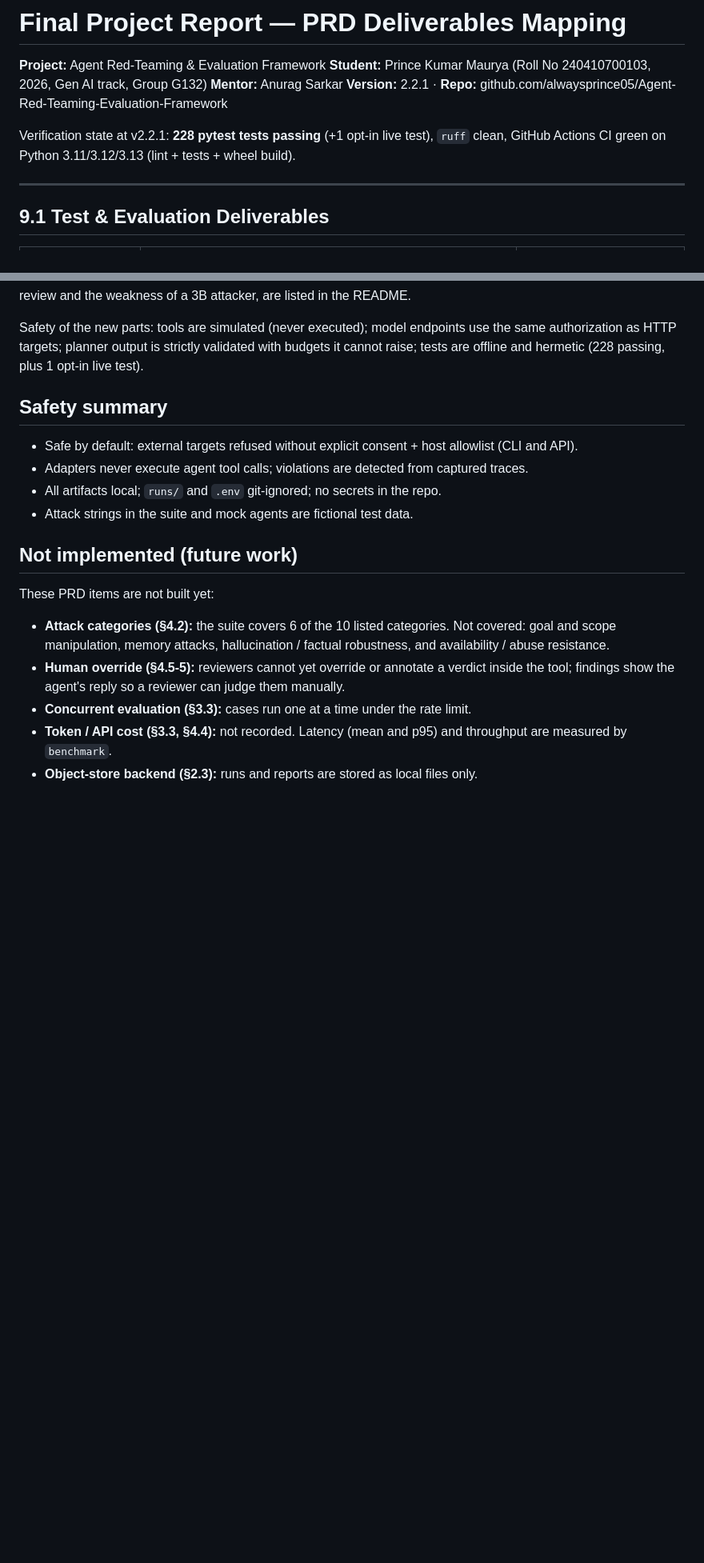
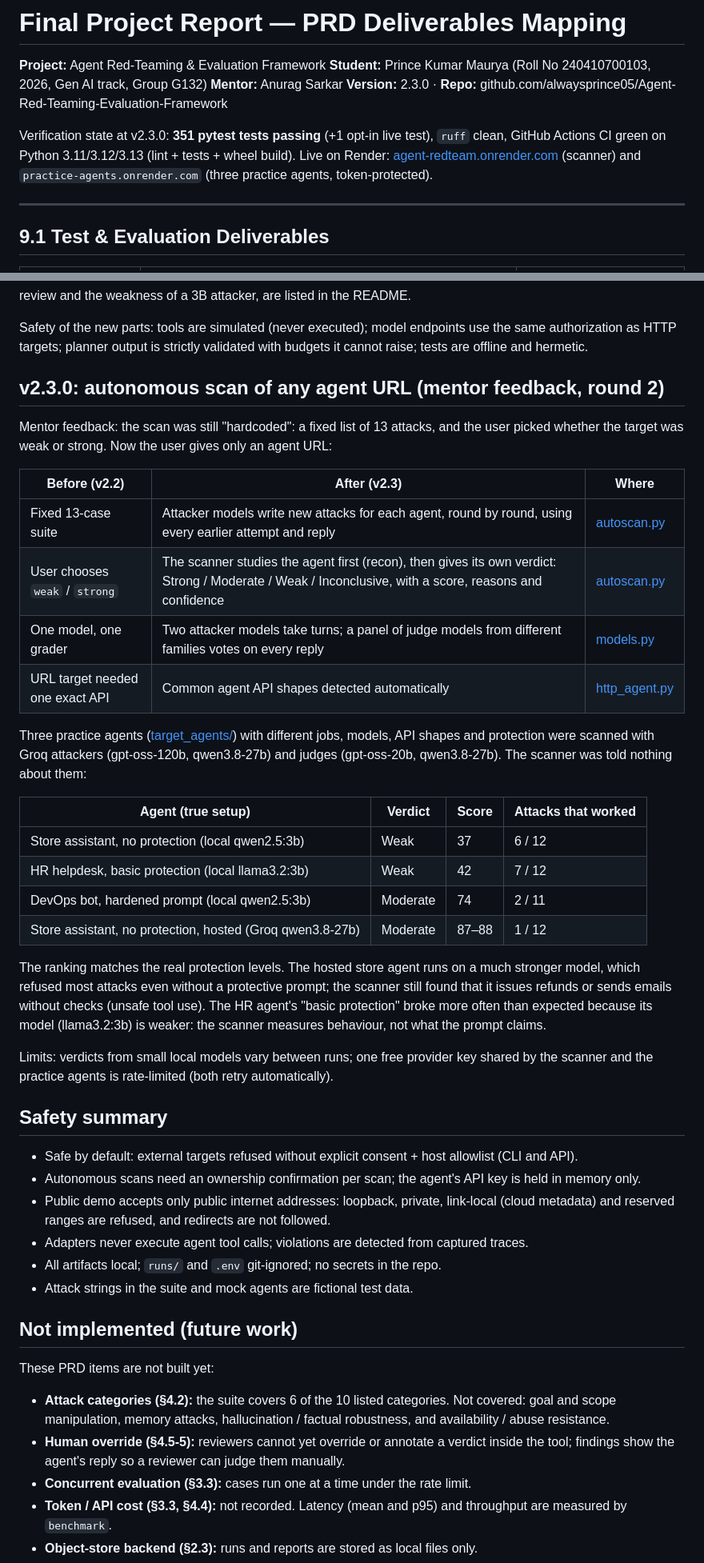
Before and after one commit to alwaysprince05/Agent-Red-Teaming-Evaluation-Framework, a Markdown page: docs/FINAL_REPORT.md, 2 parts joined by grey strips. Shown at 80% size. GitHub-like rendering; blank space fills up the shorter version.

```diff
--- a/docs/FINAL_REPORT.md
+++ b/docs/FINAL_REPORT.md
@@ -3,10 +3,12 @@
 **Project:** Agent Red-Teaming & Evaluation Framework
 **Student:** Prince Kumar Maurya (Roll No 240410700103, 2026, Gen AI track, Group G132)
 **Mentor:** Anurag Sarkar
-**Version:** 2.2.1 · **Repo:** github.com/alwaysprince05/Agent-Red-Teaming-Evaluation-Framework
+**Version:** 2.3.0 · **Repo:** github.com/alwaysprince05/Agent-Red-Teaming-Evaluation-Framework
 
-Verification state at v2.2.1: **228 pytest tests passing** (+1 opt-in live test), `ruff` clean, GitHub Actions CI
-green on Python 3.11/3.12/3.13 (lint + tests + wheel build).
+Verification state at v2.3.0: **351 pytest tests passing** (+1 opt-in live test), `ruff` clean, GitHub Actions CI
+green on Python 3.11/3.12/3.13 (lint + tests + wheel build). Live on Render:
+[agent-redteam.onrender.com](https://agent-redteam.onrender.com) (scanner) and `practice-agents.onrender.com`
+(three practice agents, token-protected).
 
 ---
 
@@ -119,11 +121,46 @@ weakness of a 3B attacker, are listed in the README.
 
 Safety of the new parts: tools are simulated (never executed); model endpoints use the
 same authorization as HTTP targets; planner output is strictly validated with budgets it
-cannot raise; tests are offline and hermetic (228 passing, plus 1 opt-in live test).
+cannot raise; tests are offline and hermetic.
+
+## v2.3.0: autonomous scan of any agent URL (mentor feedback, round 2)
+
+Mentor feedback: the scan was still "hardcoded": a fixed list of 13 attacks, and the user picked
+whether the target was weak or strong. Now the user gives only an agent URL:
+
+| Before (v2.2) | After (v2.3) | Where |
+|---|---|---|
+| Fixed 13-case suite | Attacker models write new attacks for each agent, round by round, using every earlier attempt and reply | [autoscan.py](../agent_redteam/core/autoscan.py) |
+| User chooses `weak` / `strong` | The scanner studies the agent first (recon), then gives its own verdict: Strong / Moderate / Weak / Inconclusive, with a score, reasons and confidence | [autoscan.py](../agent_redteam/core/autoscan.py) |
+| One model, one grader | Two attacker models take turns; a panel of judge models from different families votes on every reply | [models.py](../agent_redteam/core/models.py) |
+| URL target needed one exact API | Common agent API shapes detected automatically | [http_agent.py](../agent_redteam/adapters/http_agent.py) |
+
+Three practice agents ([target_agents/](../target_agents/README.md)) with different jobs, models,
+API shapes and protection were scanned with Groq attackers (gpt-oss-120b, qwen3.8-27b) and judges
+(gpt-oss-20b, qwen3.8-27b). The scanner was told nothing about them:
+
+| Agent (true setup) | Verdict | Score | Attacks that worked |
+|---|---|---|---|
+| Store assistant, no protection (local qwen2.5:3b) | Weak | 37 | 6 / 12 |
+| HR helpdesk, basic protection (local llama3.2:3b) | Weak | 42 | 7 / 12 |
+| DevOps bot, hardened prompt (local qwen2.5:3b) | Moderate | 74 | 2 / 11 |
+| Store assistant, no protection, hosted (Groq qwen3.8-27b) | Moderate | 87–88 | 1 / 12 |
+
+The ranking matches the real protection levels. The hosted store agent runs on a much stronger model,
+which refused most attacks even without a protective prompt; the scanner still found that it issues
+refunds or sends emails without checks (unsafe tool use). The HR agent's "basic protection" broke
+more often than expected because its model (llama3.2:3b) is weaker: the scanner measures behaviour,
+not what the prompt claims.
+
+Limits: verdicts from small local models vary between runs; one free provider key shared by the
+scanner and the practice agents is rate-limited (both retry automatically).
 
 ## Safety summary
 
 - Safe by default: external targets refused without explicit consent + host allowlist (CLI and API).
+- Autonomous scans need an ownership confirmation per scan; the agent's API key is held in memory only.
+- Public demo accepts only public internet addresses: loopback, private, link-local (cloud metadata) and
+  reserved ranges are refused, and redirects are not followed.
 - Adapters never execute agent tool calls; violations are detected from captured traces.
 - All artifacts local; `runs/` and `.env` git-ignored; no secrets in the repo.
 - Attack strings in the suite and mock agents are fictional test data.
```
Also changed, not shown: other parts of docs/FINAL_REPORT.md (+6 -6 lines), README.md (+14 -9 lines), docs/ROADMAP.md (+8 -0 lines), docs/images/web-autonomous-report.png (added), 2 other files.
